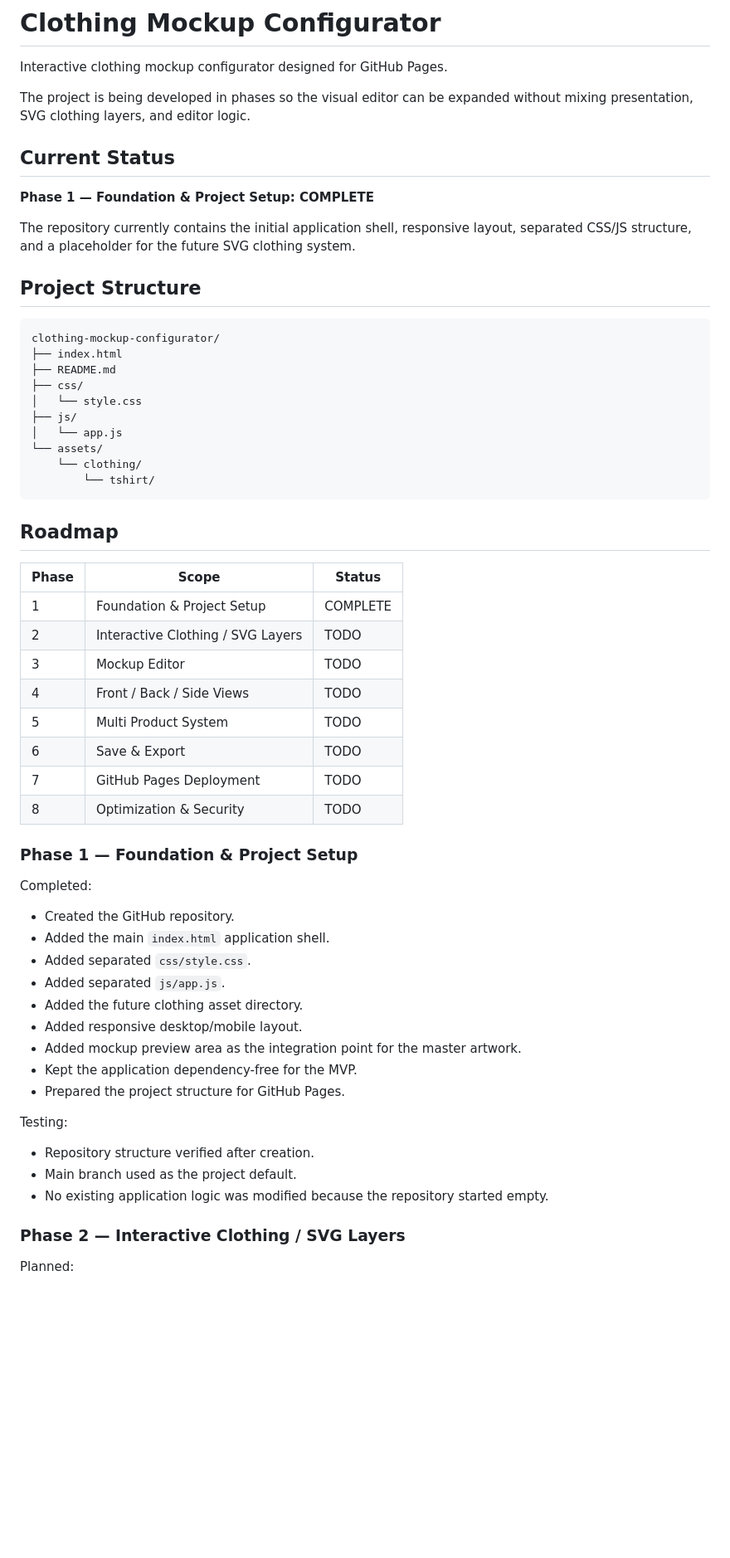
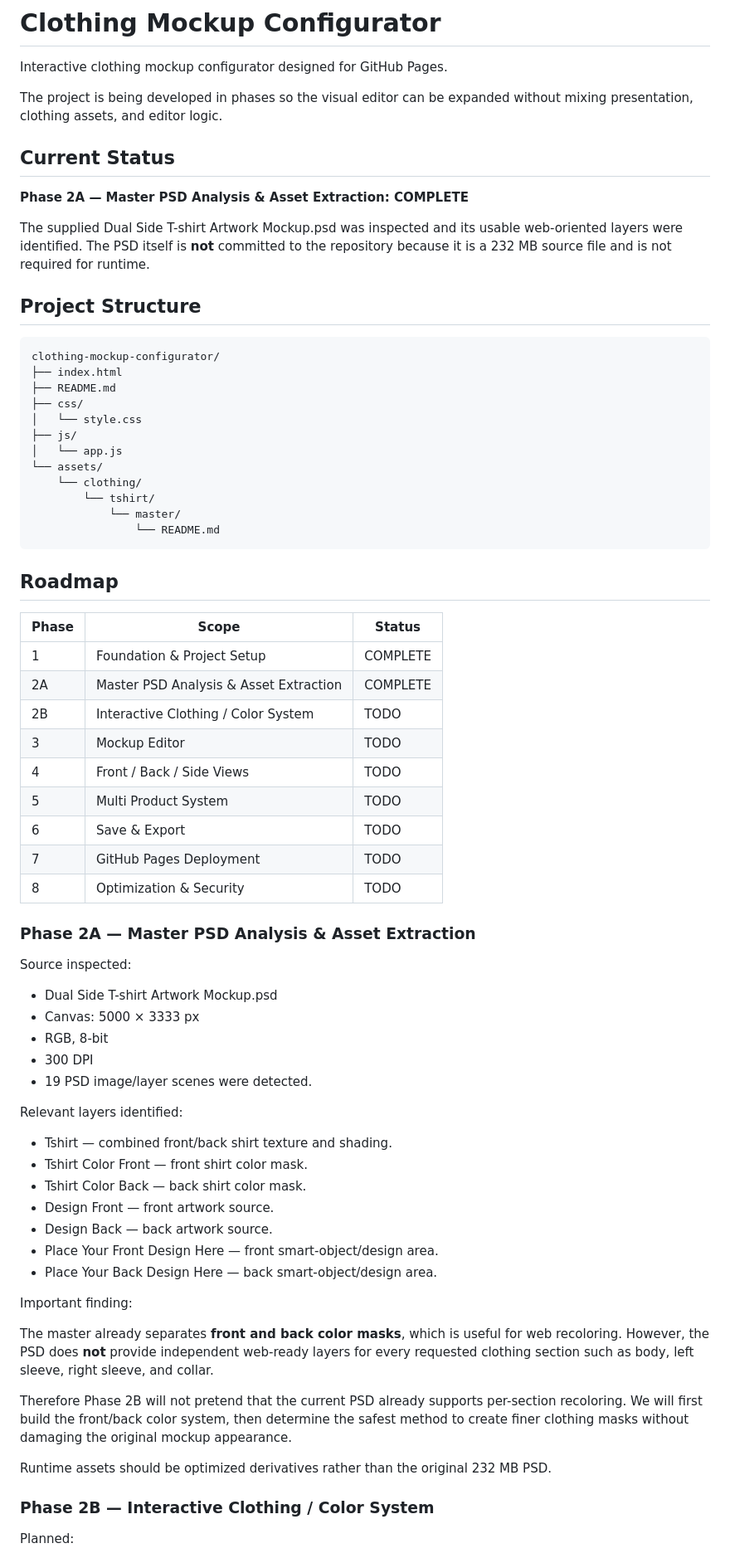
Before and after one commit to noxxadev/clothing-mockup-configurator, a Markdown page: README.md, the part around one of its changes. Shown at 83% size. GitHub-like rendering; blank space fills up the shorter version.

Commit message:
Phase 2A: document PSD analysis and asset plan

````diff
--- a/README.md
+++ b/README.md
@@ -2,13 +2,13 @@
 
 Interactive clothing mockup configurator designed for GitHub Pages.
 
-The project is being developed in phases so the visual editor can be expanded without mixing presentation, SVG clothing layers, and editor logic.
+The project is being developed in phases so the visual editor can be expanded without mixing presentation, clothing assets, and editor logic.
 
 ## Current Status
 
-**Phase 1 — Foundation & Project Setup: COMPLETE**
+**Phase 2A — Master PSD Analysis & Asset Extraction: COMPLETE**
 
-The repository currently contains the initial application shell, responsive layout, separated CSS/JS structure, and a placeholder for the future SVG clothing system.
+The supplied Dual Side T-shirt Artwork Mockup.psd was inspected and its usable web-oriented layers were identified. The PSD itself is **not** committed to the repository because it is a 232 MB source file and is not required for runtime.
 
 ## Project Structure
 
@@ -23,6 +23,8 @@ clothing-mockup-configurator/
 └── assets/
     └── clothing/
         └── tshirt/
+            └── master/
+                └── README.md
 ```
 
 ## Roadmap
@@ -30,7 +32,8 @@ clothing-mockup-configurator/
 | Phase | Scope | Status |
 |---|---|---|
 | 1 | Foundation & Project Setup | COMPLETE |
-| 2 | Interactive Clothing / SVG Layers | TODO |
+| 2A | Master PSD Analysis & Asset Extraction | COMPLETE |
+| 2B | Interactive Clothing / Color System | TODO |
 | 3 | Mockup Editor | TODO |
 | 4 | Front / Back / Side Views | TODO |
 | 5 | Multi Product System | TODO |
@@ -38,27 +41,35 @@ clothing-mockup-configurator/
 | 7 | GitHub Pages Deployment | TODO |
 | 8 | Optimization & Security | TODO |
 
-### Phase 1 — Foundation & Project Setup
+### Phase 2A — Master PSD Analysis & Asset Extraction
 
-Completed:
+Source inspected:
 
-- Created the GitHub repository.
-- Added the main `index.html` application shell.
-- Added separated `css/style.css`.
-- Added separated `js/app.js`.
-- Added the future clothing asset directory.
-- Added responsive desktop/mobile layout.
-- Added mockup preview area as the integration point for the master artwork.
-- Kept the application dependency-free for the MVP.
-- Prepared the project structure for GitHub Pages.
+- Dual Side T-shirt Artwork Mockup.psd
+- Canvas: 5000 × 3333 px
+- RGB, 8-bit
+- 300 DPI
+- 19 PSD image/layer scenes were detected.
 
-Testing:
+Relevant layers identified:
 
-- Repository structure verified after creation.
-- Main branch used as the project default.
-- No existing application logic was modified because the repository started empty.
+- Tshirt — combined front/back shirt texture and shading.
+- Tshirt Color Front — front shirt color mask.
+- Tshirt Color Back — back shirt color mask.
+- Design Front — front artwork source.
+- Design Back — back artwork source.
+- Place Your Front Design Here — front smart-object/design area.
+- Place Your Back Design Here — back smart-object/design area.
 
-### Phase 2 — Interactive Clothing / SVG Layers
+Important finding:
+
+The master already separates **front and back color masks**, which is useful for web recoloring. However, the PSD does **not** provide independent web-ready layers for every requested clothing section such as body, left sleeve, right sleeve, and collar.
+
+Therefore Phase 2B will not pretend that the current PSD already supports per-section recoloring. We will first build the front/back color system, then determine the safest method to create finer clothing masks without damaging the original mockup appearance.
+
+Runtime assets should be optimized derivatives rather than the original 232 MB PSD.
+
+### Phase 2B — Interactive Clothing / Color System
 
 Planned:
 
````
Also changed, not shown: other parts of README.md (+7 -6 lines).
